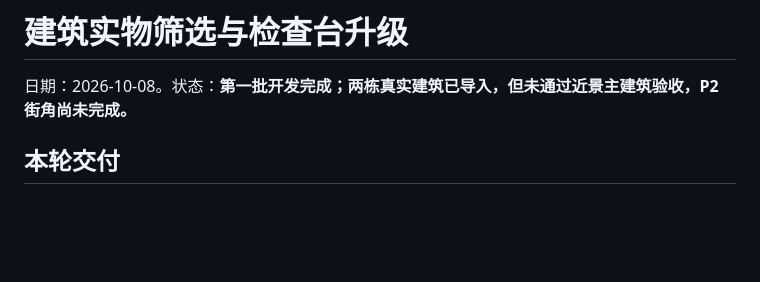
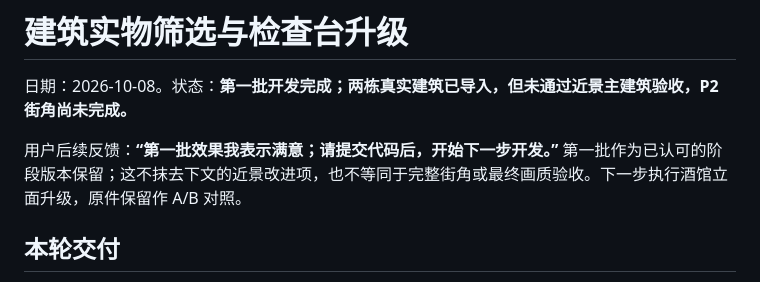
Before and after one commit to xiaoda/3d-scenes, a Markdown page: docs/reviews/2026-10-08-town-building-qa.md, the part around the change. Drawn GitHub-style; blank space fills up the shorter version.

Commit message:
docs: 记录第一批建筑检查台阶段认可

```diff
--- a/docs/reviews/2026-10-08-town-building-qa.md
+++ b/docs/reviews/2026-10-08-town-building-qa.md
@@ -1,6 +1,8 @@
 # 建筑实物筛选与检查台升级
 
 日期：2026-10-08。状态：**第一批开发完成；两栋真实建筑已导入，但未通过近景主建筑验收，P2 街角尚未完成。**
+
+用户后续反馈：**“第一批效果我表示满意；请提交代码后，开始下一步开发。”** 第一批作为已认可的阶段版本保留；这不抹去下文的近景改进项，也不等同于完整街角或最终画质验收。下一步执行酒馆立面升级，原件保留作 A/B 对照。
 
 ## 本轮交付
 
```
